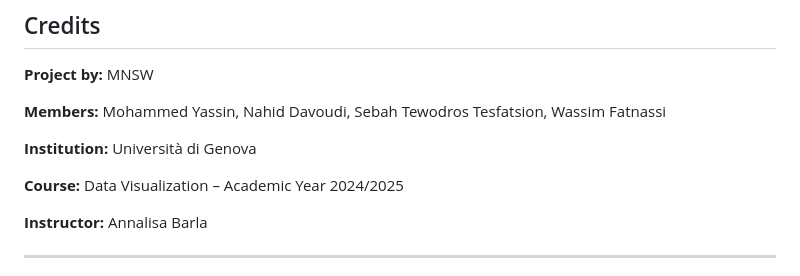
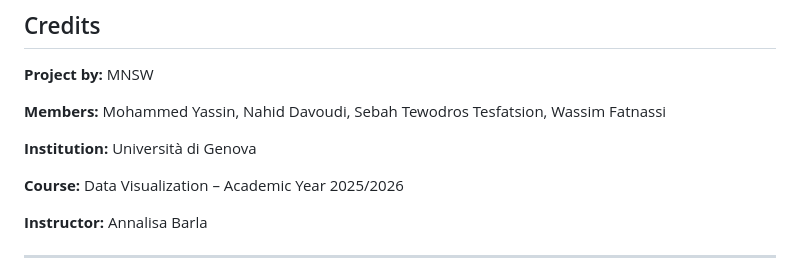
Before and after one commit to NMSW-datavis/Visualizing-Conflict-and-Human-Suffering-through-Data, a Markdown page: README.md, the part around the change. GitHub-like rendering.

```diff
--- a/README.md
+++ b/README.md
@@ -105,7 +105,7 @@ The datasets informing this project come from respected, openly accessible insti
 
 **Institution:** Università di Genova
 
-**Course:** Data Visualization – Academic Year 2024/2025
+**Course:** Data Visualization – Academic Year 2025/2026
 
 **Instructor:** Annalisa Barla
 
```
